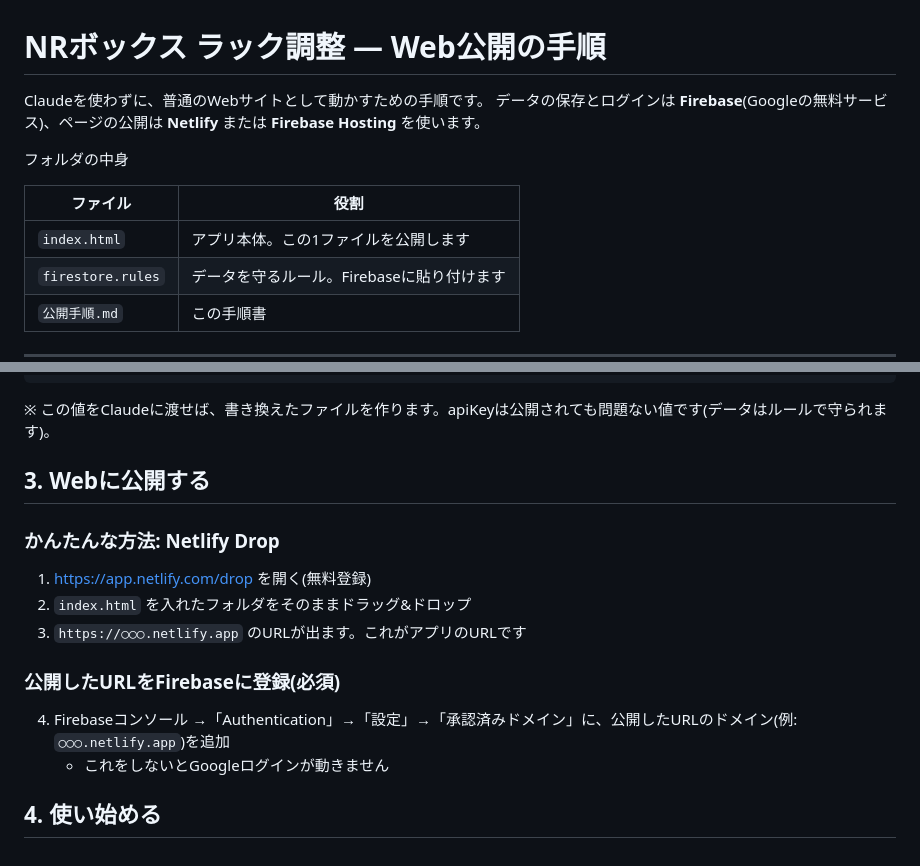
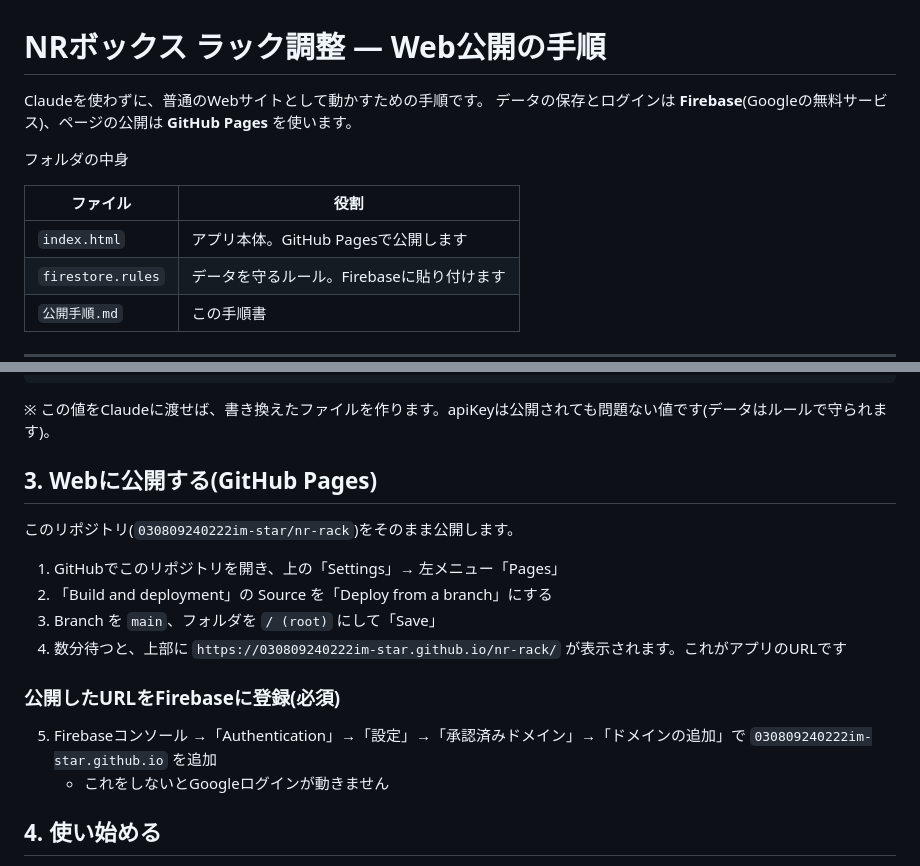
Before and after one commit to 030809240222im-star/nr-rack, a Markdown page: 公開手順.md, 2 parts joined by grey strips. Drawn GitHub-style.

Commit message:
Update setup guide for GitHub Pages
Co-Authored-By: Claude Opus 5.5 <noreply@anthropic.com>
Claude-Session: https://claude.ai/code/session_015GothNJgFbNpZoq63qXRoQ

```diff
--- a/公開手順.md
+++ b/公開手順.md
@@ -1,13 +1,13 @@
 # NRボックス ラック調整 — Web公開の手順
 
 Claudeを使わずに、普通のWebサイトとして動かすための手順です。
-データの保存とログインは **Firebase**(Googleの無料サービス)、ページの公開は **Netlify** または **Firebase Hosting** を使います。
+データの保存とログインは **Firebase**(Googleの無料サービス)、ページの公開は **GitHub Pages** を使います。
 
 フォルダの中身
 
 | ファイル | 役割 |
 |---|---|
-| `index.html` | アプリ本体。この1ファイルを公開します |
+| `index.html` | アプリ本体。GitHub Pagesで公開します |
 | `firestore.rules` | データを守るルール。Firebaseに貼り付けます |
 | `公開手順.md` | この手順書 |
 
@@ -53,15 +53,17 @@ window.NR_CONFIG={
 
 ※ この値をClaudeに渡せば、書き換えたファイルを作ります。apiKeyは公開されても問題ない値です(データはルールで守られます)。
 
-## 3. Webに公開する
+## 3. Webに公開する(GitHub Pages)
 
-### かんたんな方法: Netlify Drop
-1. https://app.netlify.com/drop を開く(無料登録)
-2. `index.html` を入れたフォルダをそのままドラッグ&ドロップ
-3. `https://○○○.netlify.app` のURLが出ます。これがアプリのURLです
+このリポジトリ(`030809240222im-star/nr-rack`)をそのまま公開します。
+
+1. GitHubでこのリポジトリを開き、上の「Settings」→ 左メニュー「Pages」
+2. 「Build and deployment」の Source を「Deploy from a branch」にする
+3. Branch を `main`、フォルダを `/ (root)` にして「Save」
+4. 数分待つと、上部に `https://030809240222im-star.github.io/nr-rack/` が表示されます。これがアプリのURLです
 
 ### 公開したURLをFirebaseに登録(必須)
-4. Firebaseコンソール →「Authentication」→「設定」→「承認済みドメイン」に、公開したURLのドメイン(例: `○○○.netlify.app`)を追加
+5. Firebaseコンソール →「Authentication」→「設定」→「承認済みドメイン」→「ドメインの追加」で `030809240222im-star.github.io` を追加
    - これをしないとGoogleログインが動きません
 
 ## 4. 使い始める
```
